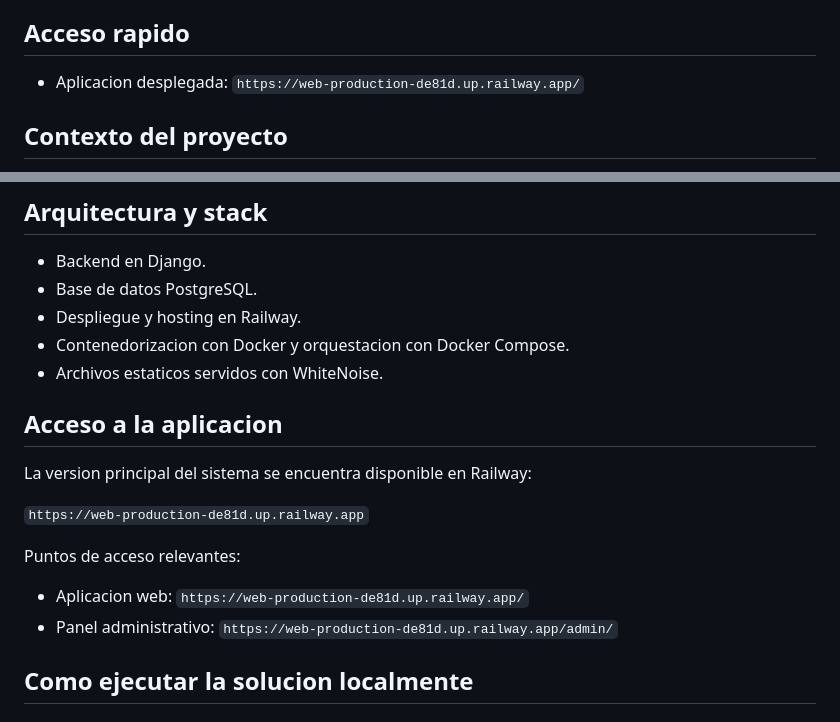
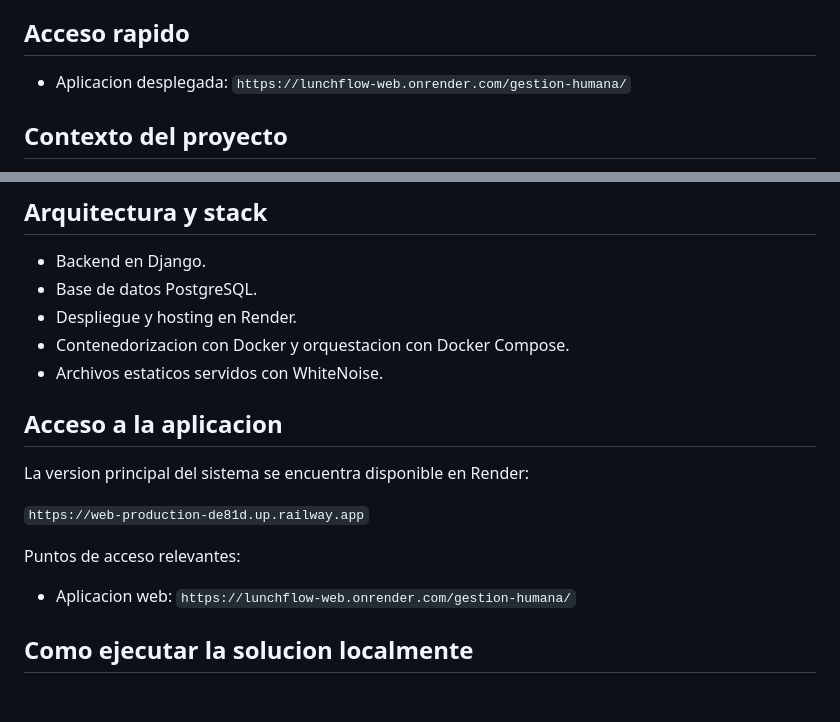
Before and after one commit to juansimonEAFIT/Proyecto2_EAFIT, a Markdown page: README.md, 2 parts joined by grey strips. GitHub-like rendering.

Commit message:
Docs: Cambió del link de despliegue de la aplicación

```diff
--- a/README.md
+++ b/README.md
@@ -4,7 +4,7 @@ Solucion web para la gestion de almuerzos corporativos. LunchFlow centraliza la
 
 ## Acceso rapido
 
-- Aplicacion desplegada: `https://web-production-de81d.up.railway.app/`
+- Aplicacion desplegada: `https://lunchflow-web.onrender.com/gestion-humana/`
 
 ## Contexto del proyecto
 
@@ -25,20 +25,19 @@ En esta etapa, el proyecto se presenta como una solucion funcional, desplegada y
 
 - Backend en Django.
 - Base de datos PostgreSQL.
-- Despliegue y hosting en Railway.
+- Despliegue y hosting en Render.
 - Contenedorizacion con Docker y orquestacion con Docker Compose.
 - Archivos estaticos servidos con WhiteNoise.
 
 ## Acceso a la aplicacion
 
-La version principal del sistema se encuentra disponible en Railway:
+La version principal del sistema se encuentra disponible en Render:
 
 `https://web-production-de81d.up.railway.app`
 
 Puntos de acceso relevantes:
 
-- Aplicacion web: `https://web-production-de81d.up.railway.app/`
-- Panel administrativo: `https://web-production-de81d.up.railway.app/admin/`
+- Aplicacion web: `https://lunchflow-web.onrender.com/gestion-humana/`
 
 ## Como ejecutar la solucion localmente
 
```
